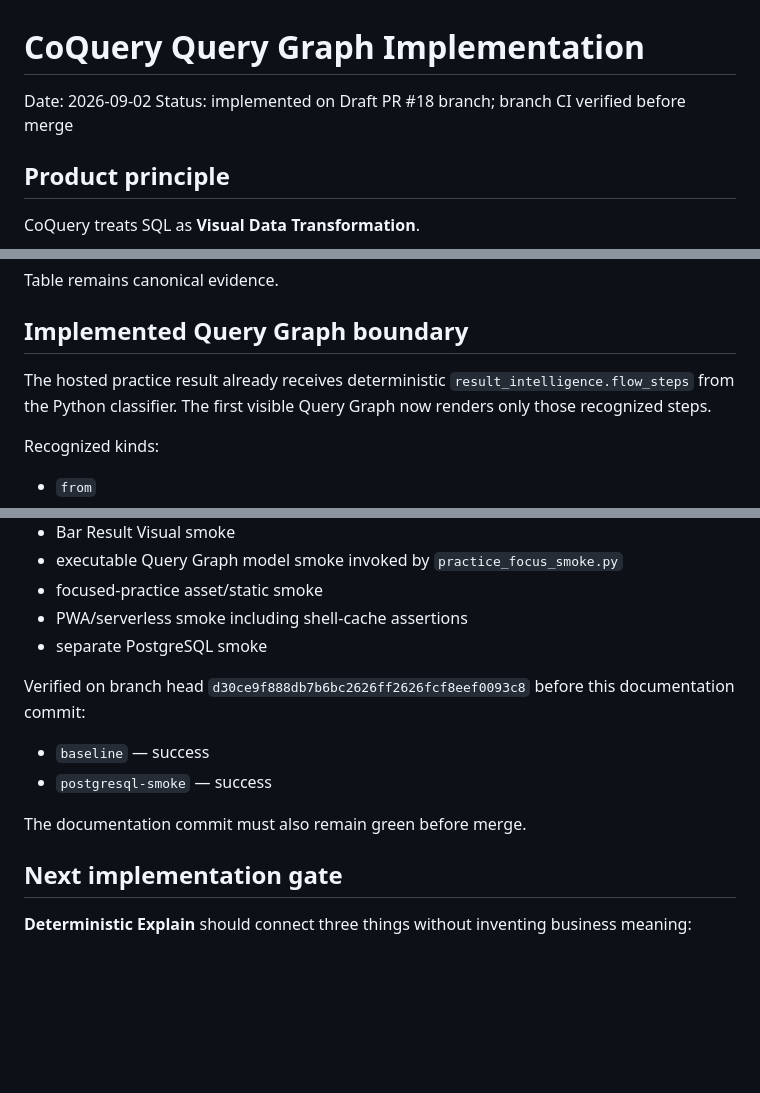
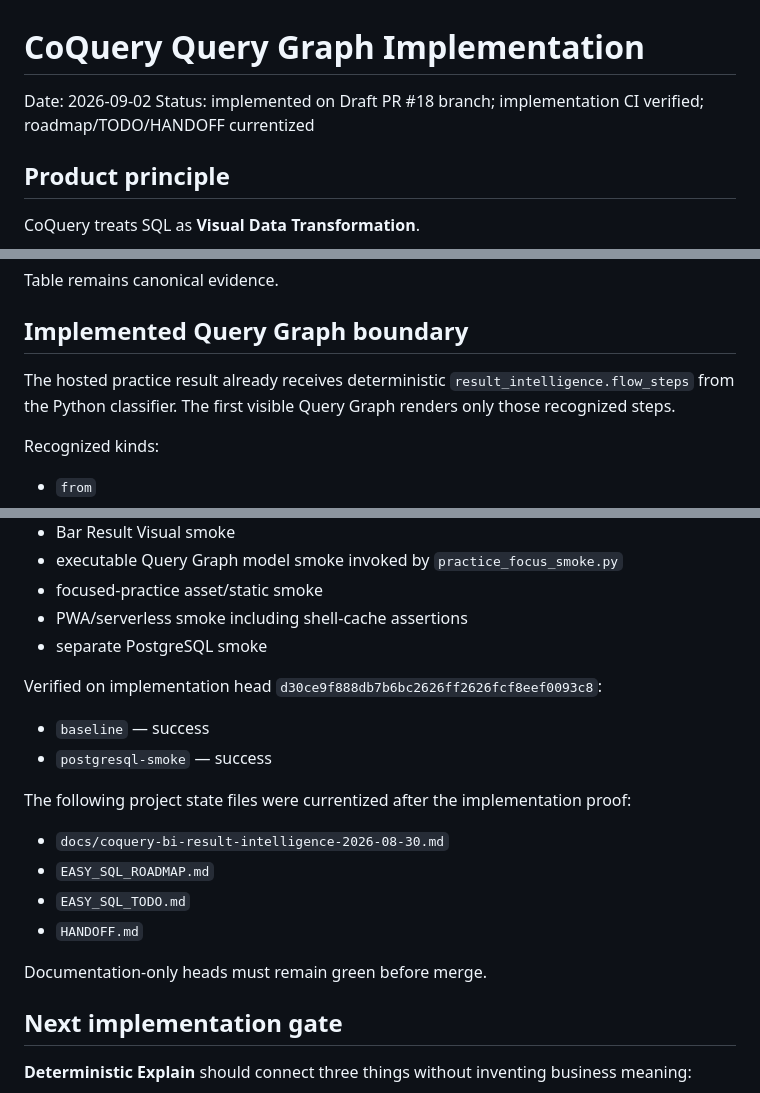
Before and after one commit to redsunjin/CoQuery, a Markdown page: docs/coquery-query-graph-implementation-2026-09-02.md, 3 parts joined by grey strips. Drawn GitHub-style; blank space fills up the shorter version.

Commit message:
Record Query Graph currentization status

```diff
--- a/docs/coquery-query-graph-implementation-2026-09-02.md
+++ b/docs/coquery-query-graph-implementation-2026-09-02.md
@@ -1,7 +1,7 @@
 # CoQuery Query Graph Implementation
 
 Date: 2026-09-02
-Status: implemented on Draft PR #18 branch; branch CI verified before merge
+Status: implemented on Draft PR #18 branch; implementation CI verified; roadmap/TODO/HANDOFF currentized
 
 ## Product principle
 
@@ -19,7 +19,7 @@ Table remains canonical evidence.
 
 ## Implemented Query Graph boundary
 
-The hosted practice result already receives deterministic `result_intelligence.flow_steps` from the Python classifier. The first visible Query Graph now renders only those recognized steps.
+The hosted practice result already receives deterministic `result_intelligence.flow_steps` from the Python classifier. The first visible Query Graph renders only those recognized steps.
 
 Recognized kinds:
 
@@ -79,12 +79,19 @@ The implementation is protected by:
 - PWA/serverless smoke including shell-cache assertions
 - separate PostgreSQL smoke
 
-Verified on branch head `d30ce9f888db7b6bc2626ff2626fcf8eef0093c8` before this documentation commit:
+Verified on implementation head `d30ce9f888db7b6bc2626ff2626fcf8eef0093c8`:
 
 - `baseline` — success
 - `postgresql-smoke` — success
 
-The documentation commit must also remain green before merge.
+The following project state files were currentized after the implementation proof:
+
+- `docs/coquery-bi-result-intelligence-2026-08-30.md`
+- `EASY_SQL_ROADMAP.md`
+- `EASY_SQL_TODO.md`
+- `HANDOFF.md`
+
+Documentation-only heads must remain green before merge.
 
 ## Next implementation gate
 
```
Also changed, not shown: other parts of docs/coquery-query-graph-implementation-2026-09-02.md (+2 -2 lines).
